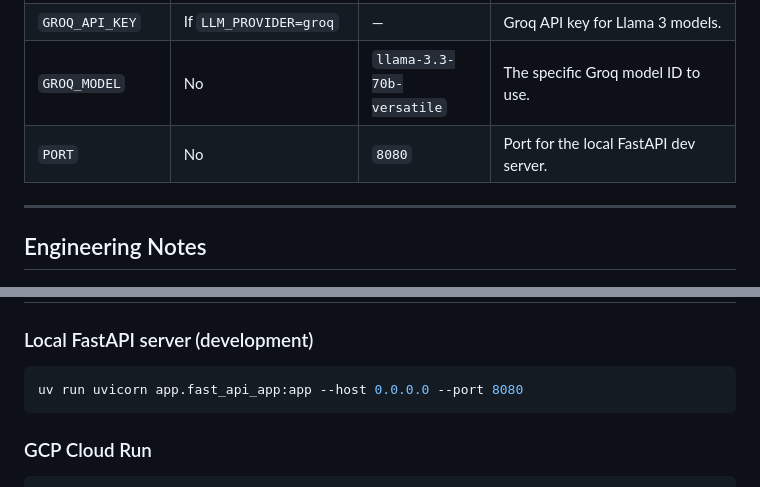
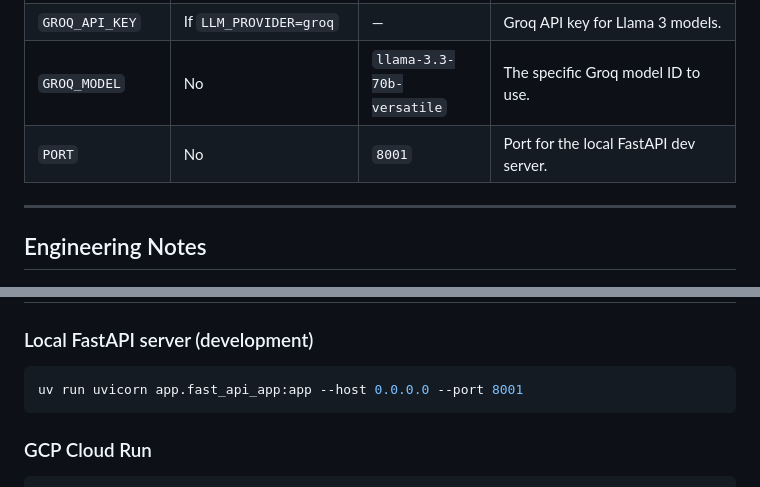
Before and after one commit to HemantKumar822/vouch-agent, a Markdown page: README.md, 2 parts joined by grey strips. Drawn GitHub-style.

Commit message:
docs: standardize port to 8001 to prevent conflicts

````diff
--- a/README.md
+++ b/README.md
@@ -189,7 +189,7 @@ Vouch supports **Multi-Provider LLM execution**. You can seamlessly toggle betwe
 | `GEMINI_MODEL` | No | `gemini-3.1-flash-lite` | The specific Gemini model ID to use. |
 | `GROQ_API_KEY` | If `LLM_PROVIDER=groq` | — | Groq API key for Llama 3 models. |
 | `GROQ_MODEL` | No | `llama-3.3-70b-versatile` | The specific Groq model ID to use. |
-| `PORT` | No | `8080` | Port for the local FastAPI dev server. |
+| `PORT` | No | `8001` | Port for the local FastAPI dev server. |
 
 ---
 
@@ -216,7 +216,7 @@ Vouch supports **Multi-Provider LLM execution**. You can seamlessly toggle betwe
 ### Local FastAPI server (development)
 
 ```bash
-uv run uvicorn app.fast_api_app:app --host 0.0.0.0 --port 8080
+uv run uvicorn app.fast_api_app:app --host 0.0.0.0 --port 8001
 ```
 
 ### GCP Cloud Run
````
